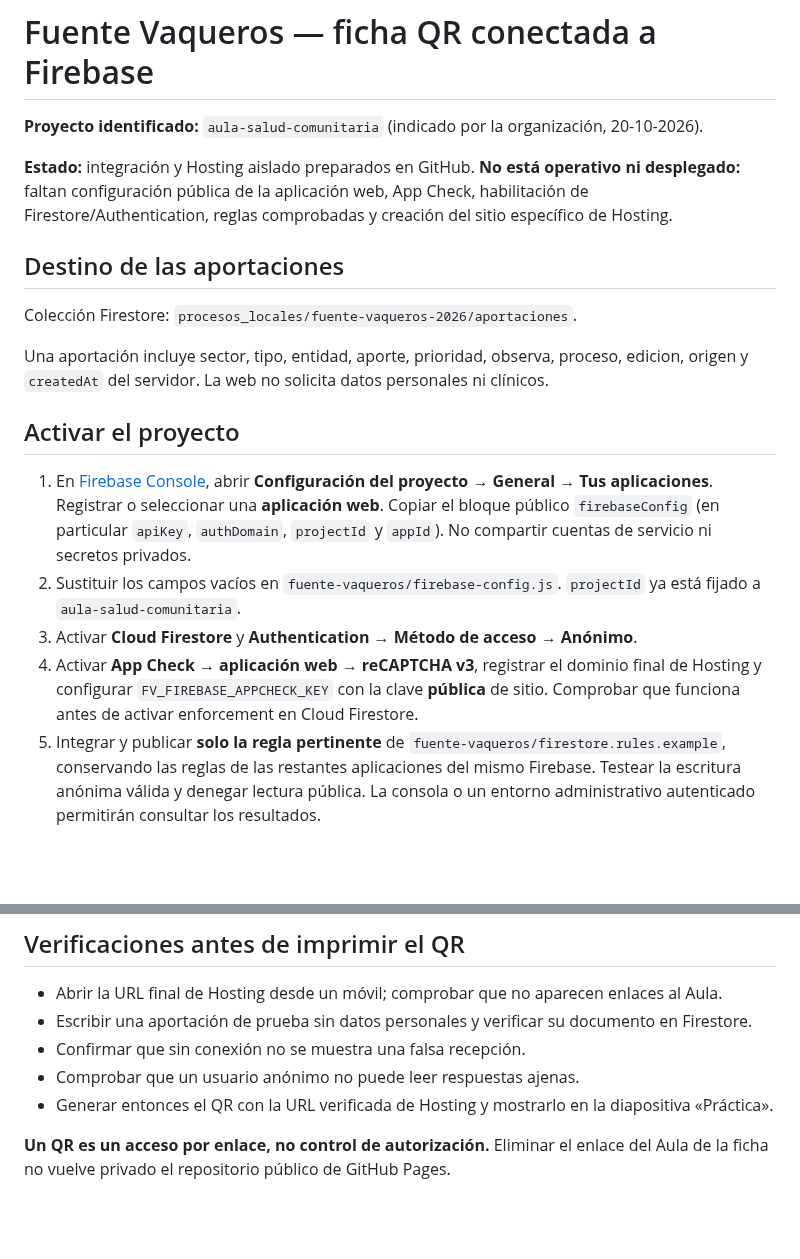
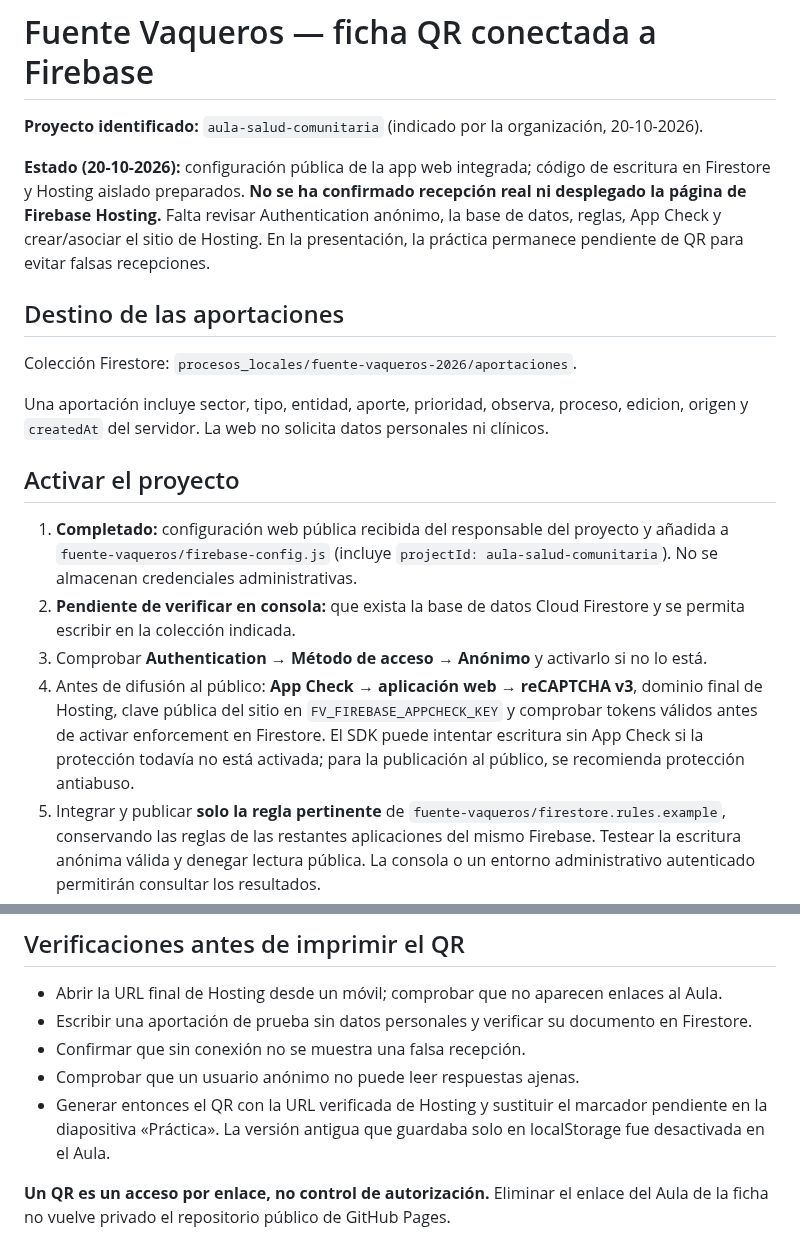
Before and after one commit to bhermoso/aula-activos-comunitarios, a Markdown page: fuente-vaqueros/FIREBASE-PARTICIPACION.md, 2 parts joined by grey strips. Rendered like a GitHub page; blank space fills up the shorter version.

Commit message:
Actualiza guía Firebase: configuración integrada, activación pendiente y QR sin falsa recepción

```diff
--- a/fuente-vaqueros/FIREBASE-PARTICIPACION.md
+++ b/fuente-vaqueros/FIREBASE-PARTICIPACION.md
@@ -2,7 +2,7 @@
 
 **Proyecto identificado:** `aula-salud-comunitaria` (indicado por la organización, 20-10-2026).
 
-**Estado:** integración y Hosting aislado preparados en GitHub. **No está operativo ni desplegado:** faltan configuración pública de la aplicación web, App Check, habilitación de Firestore/Authentication, reglas comprobadas y creación del sitio específico de Hosting.
+**Estado (20-10-2026):** configuración pública de la app web integrada; código de escritura en Firestore y Hosting aislado preparados. **No se ha confirmado recepción real ni desplegado la página de Firebase Hosting.** Falta revisar Authentication anónimo, la base de datos, reglas, App Check y crear/asociar el sitio de Hosting. En la presentación, la práctica permanece pendiente de QR para evitar falsas recepciones.
 
 ## Destino de las aportaciones
 
@@ -12,10 +12,10 @@ Una aportación incluye sector, tipo, entidad, aporte, prioridad, observa, proce
 
 ## Activar el proyecto
 
-1. En [Firebase Console](https://console.firebase.google.com/project/aula-salud-comunitaria/settings/general), abrir **Configuración del proyecto → General → Tus aplicaciones**. Registrar o seleccionar una **aplicación web**. Copiar el bloque público `firebaseConfig` (en particular `apiKey`, `authDomain`, `projectId` y `appId`). No compartir cuentas de servicio ni secretos privados.
-2. Sustituir los campos vacíos en `fuente-vaqueros/firebase-config.js`. `projectId` ya está fijado a `aula-salud-comunitaria`.
-3. Activar **Cloud Firestore** y **Authentication → Método de acceso → Anónimo**.
-4. Activar **App Check → aplicación web → reCAPTCHA v3**, registrar el dominio final de Hosting y configurar `FV_FIREBASE_APPCHECK_KEY` con la clave **pública** de sitio. Comprobar que funciona antes de activar enforcement en Cloud Firestore.
+1. **Completado:** configuración web pública recibida del responsable del proyecto y añadida a `fuente-vaqueros/firebase-config.js` (incluye `projectId: aula-salud-comunitaria`). No se almacenan credenciales administrativas.
+2. **Pendiente de verificar en consola:** que exista la base de datos Cloud Firestore y se permita escribir en la colección indicada.
+3. Comprobar **Authentication → Método de acceso → Anónimo** y activarlo si no lo está.
+4. Antes de difusión al público: **App Check → aplicación web → reCAPTCHA v3**, dominio final de Hosting, clave pública del sitio en `FV_FIREBASE_APPCHECK_KEY` y comprobar tokens válidos antes de activar enforcement en Firestore. El SDK puede intentar escritura sin App Check si la protección todavía no está activada; para la publicación al público, se recomienda protección antiabuso.
 5. Integrar y publicar **solo la regla pertinente** de `fuente-vaqueros/firestore.rules.example`, conservando las reglas de las restantes aplicaciones del mismo Firebase. Testear la escritura anónima válida y denegar lectura pública. La consola o un entorno administrativo autenticado permitirán consultar los resultados.
 6. Crear un **nuevo sitio de Firebase Hosting** dedicado a la ficha. No desplegar sobre el sitio predeterminado del proyecto si aloja otros contenidos.
 
@@ -40,6 +40,6 @@ El `firebase.json` de la raíz usa expresamente el **target** `fuente-vaqueros-p
 - Escribir una aportación de prueba sin datos personales y verificar su documento en Firestore.
 - Confirmar que sin conexión no se muestra una falsa recepción.
 - Comprobar que un usuario anónimo no puede leer respuestas ajenas.
-- Generar entonces el QR con la URL verificada de Hosting y mostrarlo en la diapositiva «Práctica».
+- Generar entonces el QR con la URL verificada de Hosting y sustituir el marcador pendiente en la diapositiva «Práctica». La versión antigua que guardaba solo en localStorage fue desactivada en el Aula.
 
 **Un QR es un acceso por enlace, no control de autorización.** Eliminar el enlace del Aula de la ficha no vuelve privado el repositorio público de GitHub Pages.
```
